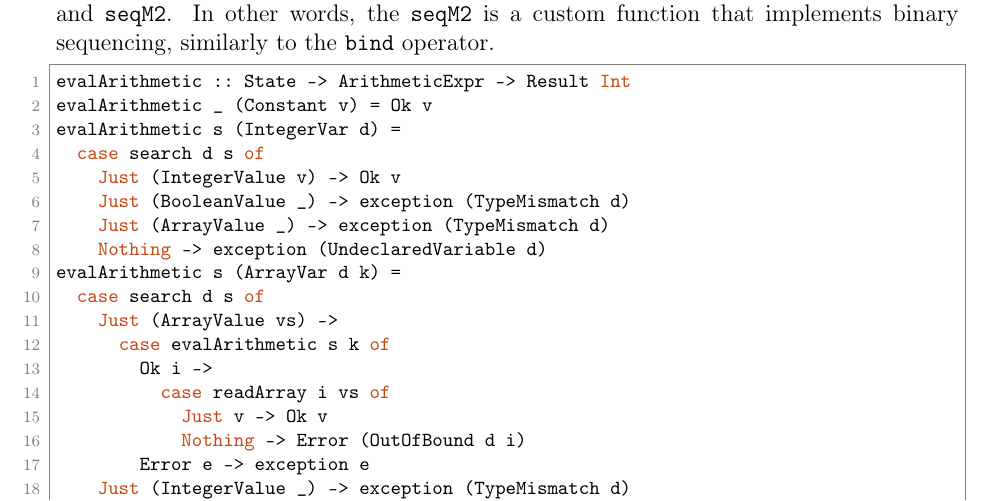
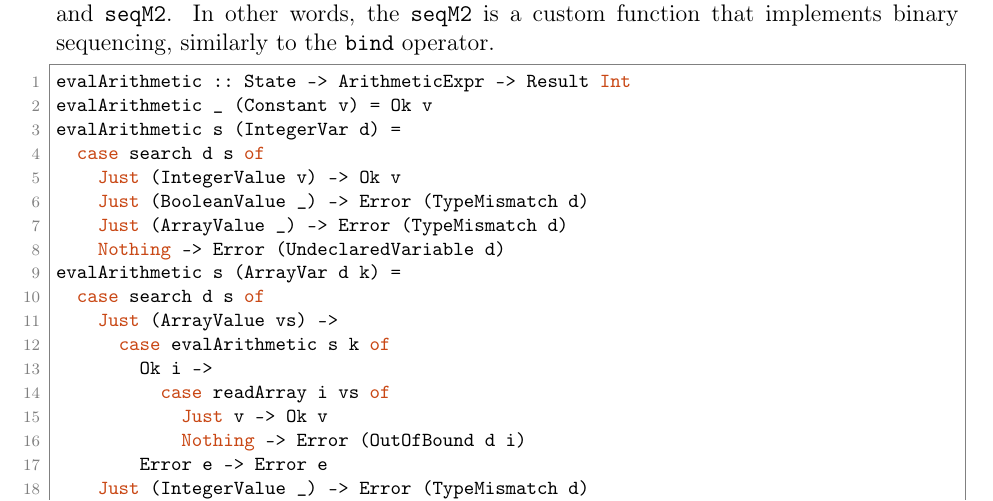
Before and after one commit to loreloc/shrimp, a LaTeX document (docs/docs.tex): part of page 13 of 15, cut so that both start at the same text. Compiled offline with pdfLaTeX.

Commit message:
improved exception handling

```diff
--- a/docs/docs.tex
+++ b/docs/docs.tex
@@ -696,9 +696,9 @@ evalArithmetic _ (Constant v) = Ok v
 evalArithmetic s (IntegerVar d) =
   case search d s of
     Just (IntegerValue v) -> Ok v
-    Just (BooleanValue _) -> exception (TypeMismatch d)
-    Just (ArrayValue _) -> exception (TypeMismatch d)
-    Nothing -> exception (UndeclaredVariable d)
+    Just (BooleanValue _) -> Error (TypeMismatch d)
+    Just (ArrayValue _) -> Error (TypeMismatch d)
+    Nothing -> Error (UndeclaredVariable d)
 evalArithmetic s (ArrayVar d k) =
   case search d s of
     Just (ArrayValue vs) ->
@@ -707,10 +707,10 @@ evalArithmetic s (ArrayVar d k) =
           case readArray i vs of
             Just v -> Ok v
             Nothing -> Error (OutOfBound d i)
-        Error e -> exception e
-    Just (IntegerValue _) -> exception (TypeMismatch d)
-    Just (BooleanValue _) -> exception (TypeMismatch d)
-    Nothing -> exception (UndeclaredVariable d)
+        Error e -> Error e
+    Just (IntegerValue _) -> Error (TypeMismatch d)
+    Just (BooleanValue _) -> Error (TypeMismatch d)
+    Nothing -> Error (UndeclaredVariable d)
 evalArithmetic s (Add a1 a2) = liftA2 (+) v1 v2
   where
     v1 = evalArithmetic s a1
```
Also changed, not shown: docs/docs.pdf, 1 other file.
